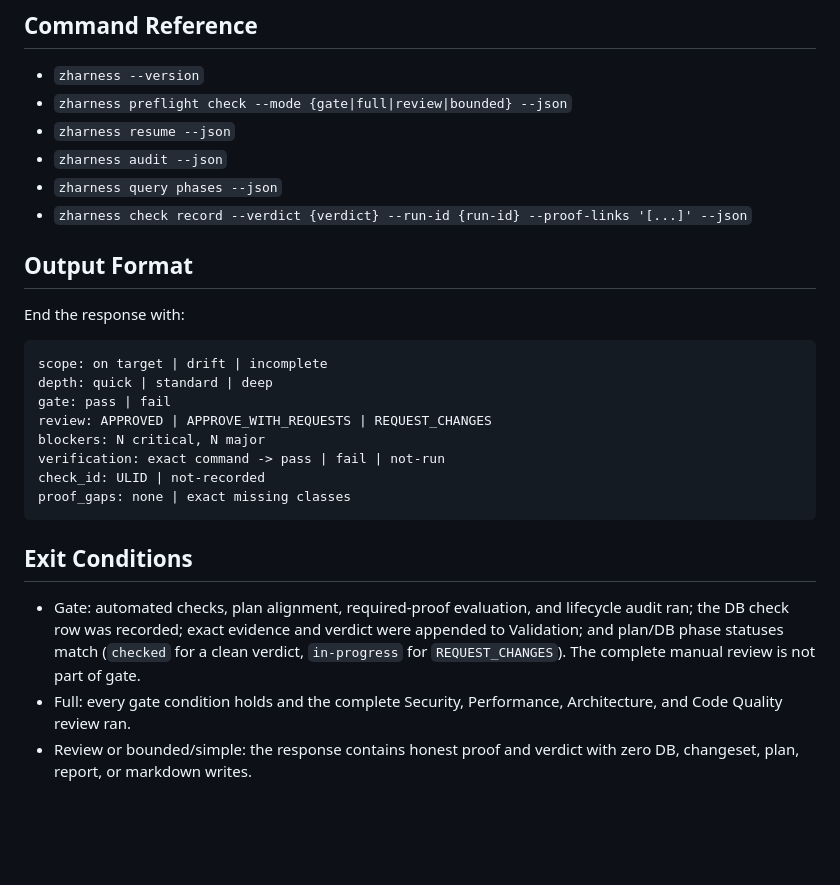
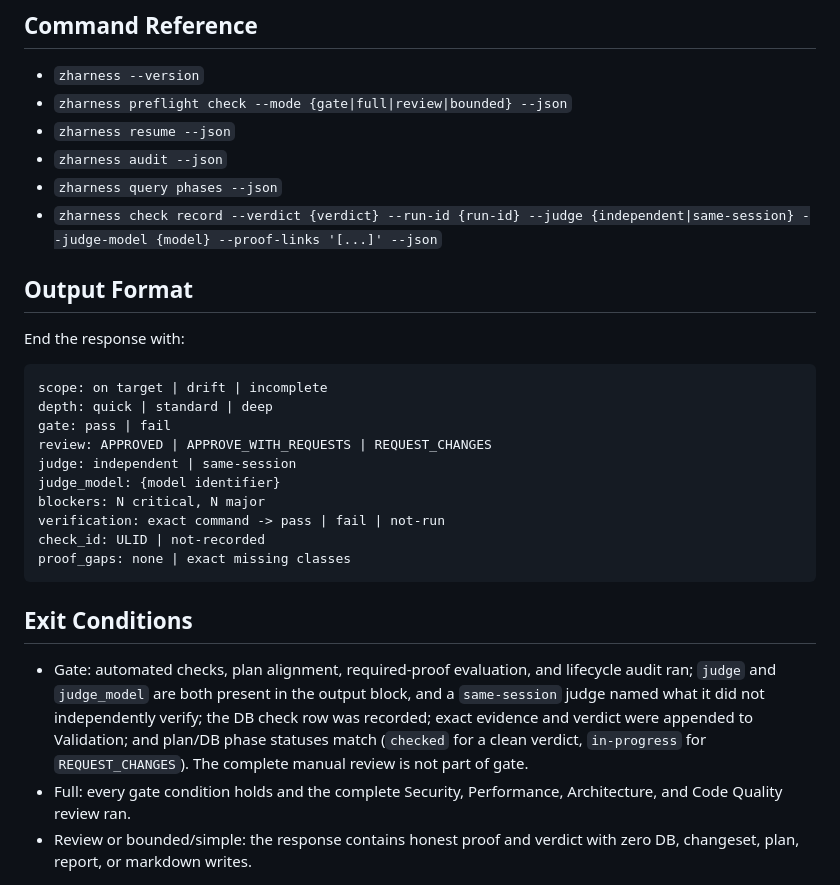
Before and after one commit to therealtinhtute/zbrain, a Markdown page: docs/playbooks/check.md, the part around one of its changes. GitHub-like rendering; blank space fills up the shorter version.

```diff
--- a/docs/playbooks/check.md
+++ b/docs/playbooks/check.md
@@ -55,7 +55,7 @@ Run the narrowest checks that prove the requested change, perform the requested
 - `zharness resume --json`
 - `zharness audit --json`
 - `zharness query phases --json`
-- `zharness check record --verdict {verdict} --run-id {run-id} --proof-links '[...]' --json`
+- `zharness check record --verdict {verdict} --run-id {run-id} --judge {independent|same-session} --judge-model {model} --proof-links '[...]' --json`
 
 ## Output Format
 
@@ -66,6 +66,8 @@ scope: on target | drift | incomplete
 depth: quick | standard | deep
 gate: pass | fail
 review: APPROVED | APPROVE_WITH_REQUESTS | REQUEST_CHANGES
+judge: independent | same-session
+judge_model: {model identifier}
 blockers: N critical, N major
 verification: exact command -> pass | fail | not-run
 check_id: ULID | not-recorded
@@ -74,6 +76,6 @@ proof_gaps: none | exact missing classes
 
 ## Exit Conditions
 
-- Gate: automated checks, plan alignment, required-proof evaluation, and lifecycle audit ran; the DB check row was recorded; exact evidence and verdict were appended to Validation; and plan/DB phase statuses match (`checked` for a clean verdict, `in-progress` for `REQUEST_CHANGES`). The complete manual review is not part of gate.
+- Gate: automated checks, plan alignment, required-proof evaluation, and lifecycle audit ran; `judge` and `judge_model` are both present in the output block, and a `same-session` judge named what it did not independently verify; the DB check row was recorded; exact evidence and verdict were appended to Validation; and plan/DB phase statuses match (`checked` for a clean verdict, `in-progress` for `REQUEST_CHANGES`). The complete manual review is not part of gate.
 - Full: every gate condition holds and the complete Security, Performance, Architecture, and Code Quality review ran.
 - Review or bounded/simple: the response contains honest proof and verdict with zero DB, changeset, plan, report, or markdown writes.
```
Also changed, not shown: other parts of docs/playbooks/check.md (+4 -4 lines), docs/playbooks/handoff.md (added, +61 -0 lines).
